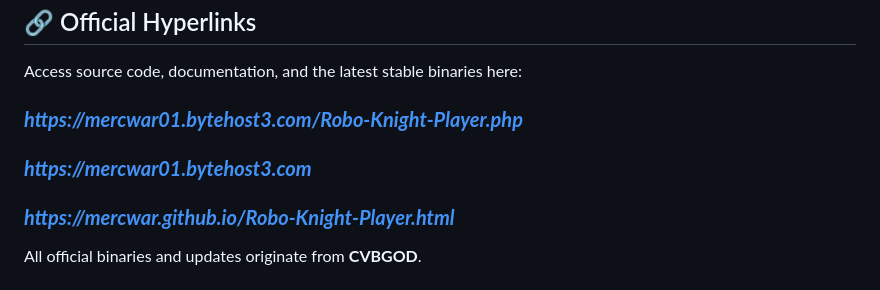
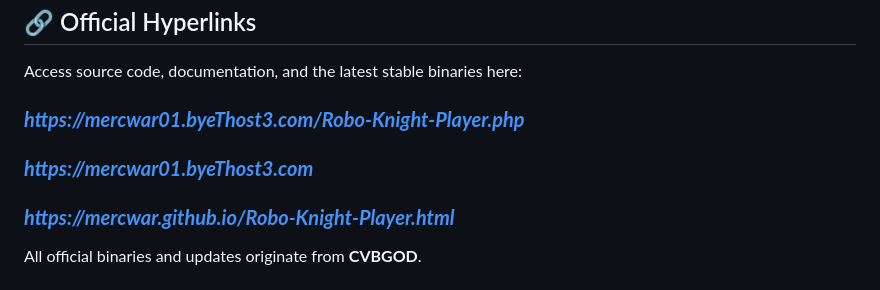
Before and after one commit to mercwar/Robo-Knight-Player, a Markdown page: README.md, the part around the change. Rendered like a GitHub page.

```diff
--- a/README.md
+++ b/README.md
@@ -14,8 +14,8 @@ This is not a general‑purpose shell — **it is a dedicated launch terminal**.
 
 Access source code, documentation, and the latest stable binaries here:
 
-### ***https://mercwar01.bytehost3.com/Robo-Knight-Player.php***
-### ***https://mercwar01.bytehost3.com***
+### ***https://mercwar01.byeThost3.com/Robo-Knight-Player.php***
+### ***https://mercwar01.byeThost3.com***
 ### ***https://mercwar.github.io/Robo-Knight-Player.html***
 
 All official binaries and updates originate from **CVBGOD**.
```
